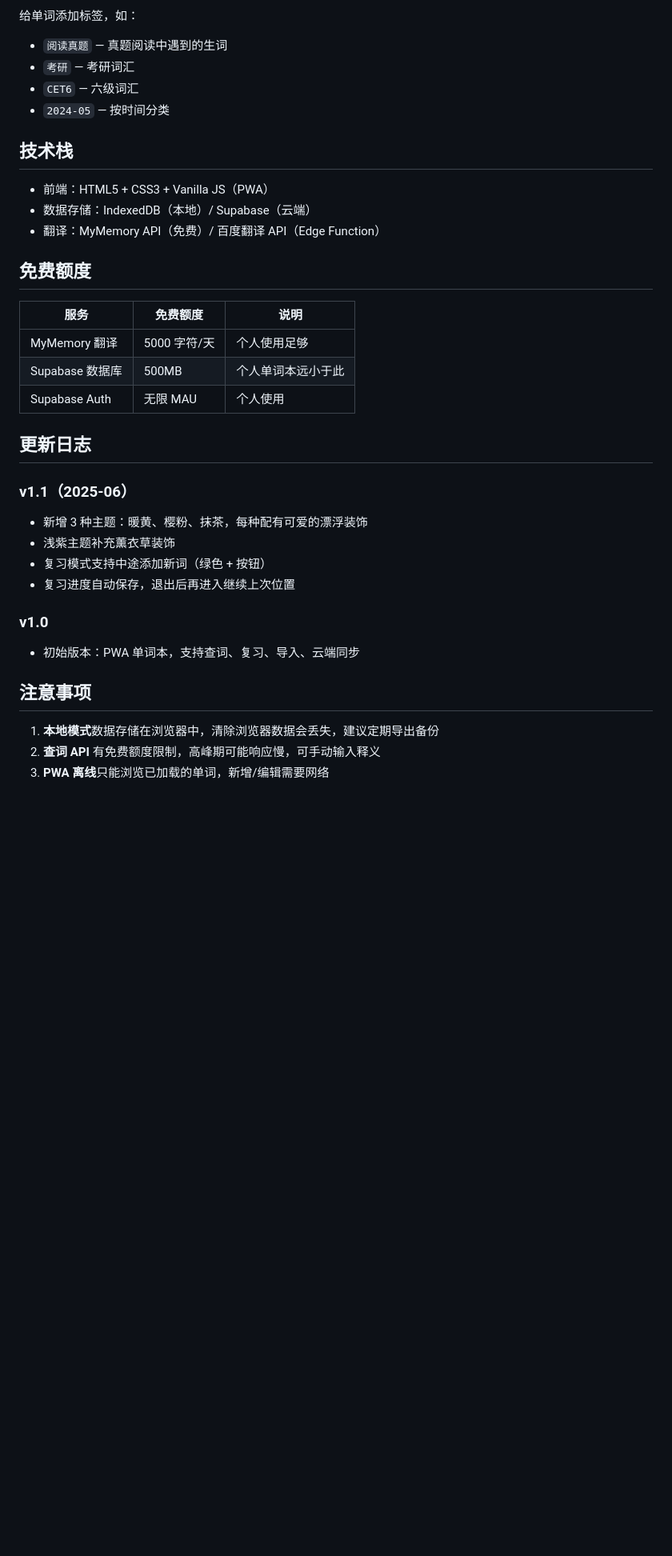
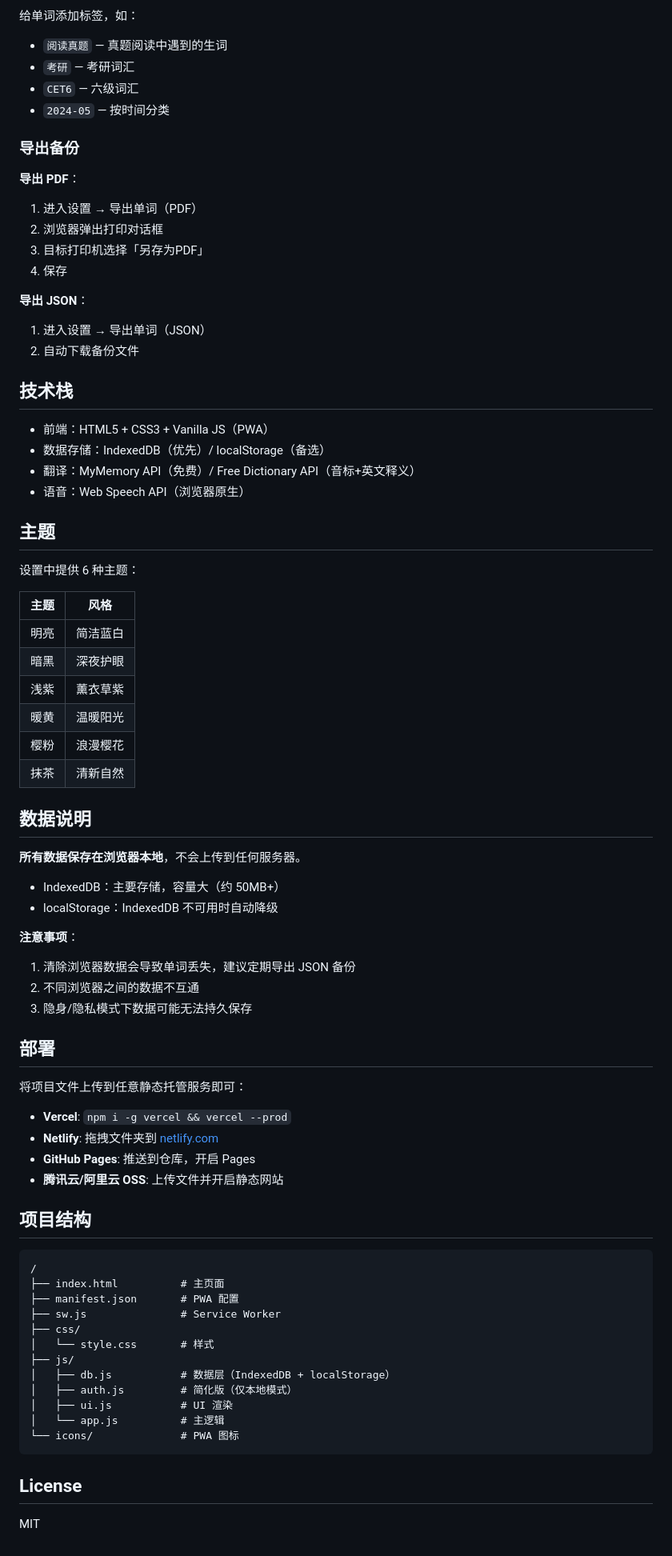
Before and after one commit to smiao12/my-wordbook, a Markdown page: README.md, the part around one of its changes. Shown at 80% size. Rendered like a GitHub page; blank space fills up the shorter version.

Commit message:
docs: update README for local-only version

````diff
--- a/README.md
+++ b/README.md
@@ -155,35 +65,76 @@ banana
 - `CET6` — 六级词汇
 - `2024-05` — 按时间分类
 
+### 导出备份
+
+**导出 PDF**：
+1. 进入设置 → 导出单词（PDF）
+2. 浏览器弹出打印对话框
+3. 目标打印机选择「另存为PDF」
+4. 保存
+
+**导出 JSON**：
+1. 进入设置 → 导出单词（JSON）
+2. 自动下载备份文件
+
 ## 技术栈
 
 - 前端：HTML5 + CSS3 + Vanilla JS（PWA）
-- 数据存储：IndexedDB（本地）/ Supabase（云端）
-- 翻译：MyMemory API（免费）/ 百度翻译 API（Edge Function）
+- 数据存储：IndexedDB（优先）/ localStorage（备选）
+- 翻译：MyMemory API（免费）/ Free Dictionary API（音标+英文释义）
+- 语音：Web Speech API（浏览器原生）
 
-## 免费额度
+## 主题
 
-| 服务 | 免费额度 | 说明 |
-|------|---------|------|
-| MyMemory 翻译 | 5000 字符/天 | 个人使用足够 |
-| Supabase 数据库 | 500MB | 个人单词本远小于此 |
-| Supabase Auth | 无限 MAU | 个人使用 |
+设置中提供 6 种主题：
 
-## 更新日志
+| 主题 | 风格 |
+|------|------|
+| 明亮 | 简洁蓝白 |
+| 暗黑 | 深夜护眼 |
+| 浅紫 | 薰衣草紫 |
+| 暖黄 | 温暖阳光 |
+| 樱粉 | 浪漫樱花 |
+| 抹茶 | 清新自然 |
 
-### v1.1（2025-06）
+## 数据说明
 
-- 新增 3 种主题：暖黄、樱粉、抹茶，每种配有可爱的漂浮装饰
-- 浅紫主题补充薰衣草装饰
-- 复习模式支持中途添加新词（绿色 + 按钮）
-- 复习进度自动保存，退出后再进入继续上次位置
+**所有数据保存在浏览器本地**，不会上传到任何服务器。
 
-### v1.0
+- IndexedDB：主要存储，容量大（约 50MB+）
+- localStorage：IndexedDB 不可用时自动降级
 
-- 初始版本：PWA 单词本，支持查词、复习、导入、云端同步
+**注意事项**：
+1. 清除浏览器数据会导致单词丢失，建议定期导出 JSON 备份
+2. 不同浏览器之间的数据不互通
+3. 隐身/隐私模式下数据可能无法持久保存
 
-## 注意事项
+## 部署
 
-1. **本地模式**数据存储在浏览器中，清除浏览器数据会丢失，建议定期导出备份
-2. **查词 API** 有免费额度限制，高峰期可能响应慢，可手动输入释义
-3. **PWA 离线**只能浏览已加载的单词，新增/编辑需要网络
+将项目文件上传到任意静态托管服务即可：
+
+- **Vercel**: `npm i -g vercel && vercel --prod`
+- **Netlify**: 拖拽文件夹到 [netlify.com](https://netlify.com)
+- **GitHub Pages**: 推送到仓库，开启 Pages
+- **腾讯云/阿里云 OSS**: 上传文件并开启静态网站
+
+## 项目结构
+
+```
+/
+├── index.html          # 主页面
+├── manifest.json       # PWA 配置
+├── sw.js               # Service Worker
+├── css/
+│   └── style.css       # 样式
+├── js/
+│   ├── db.js           # 数据层（IndexedDB + localStorage）
+│   ├── auth.js         # 简化版（仅本地模式）
+│   ├── ui.js           # UI 渲染
+│   └── app.js          # 主逻辑
+└── icons/              # PWA 图标
+```
+
+## License
+
+MIT
````
Also changed, not shown: other parts of README.md (+16 -106 lines).
